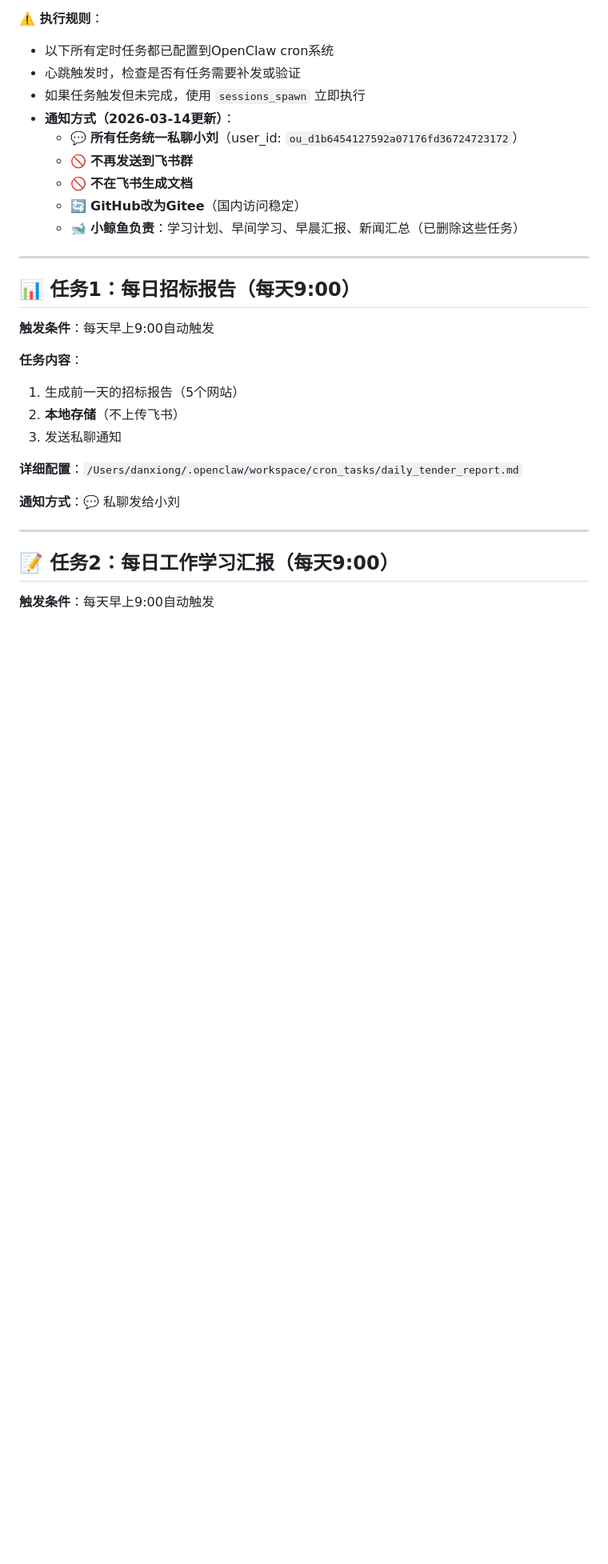
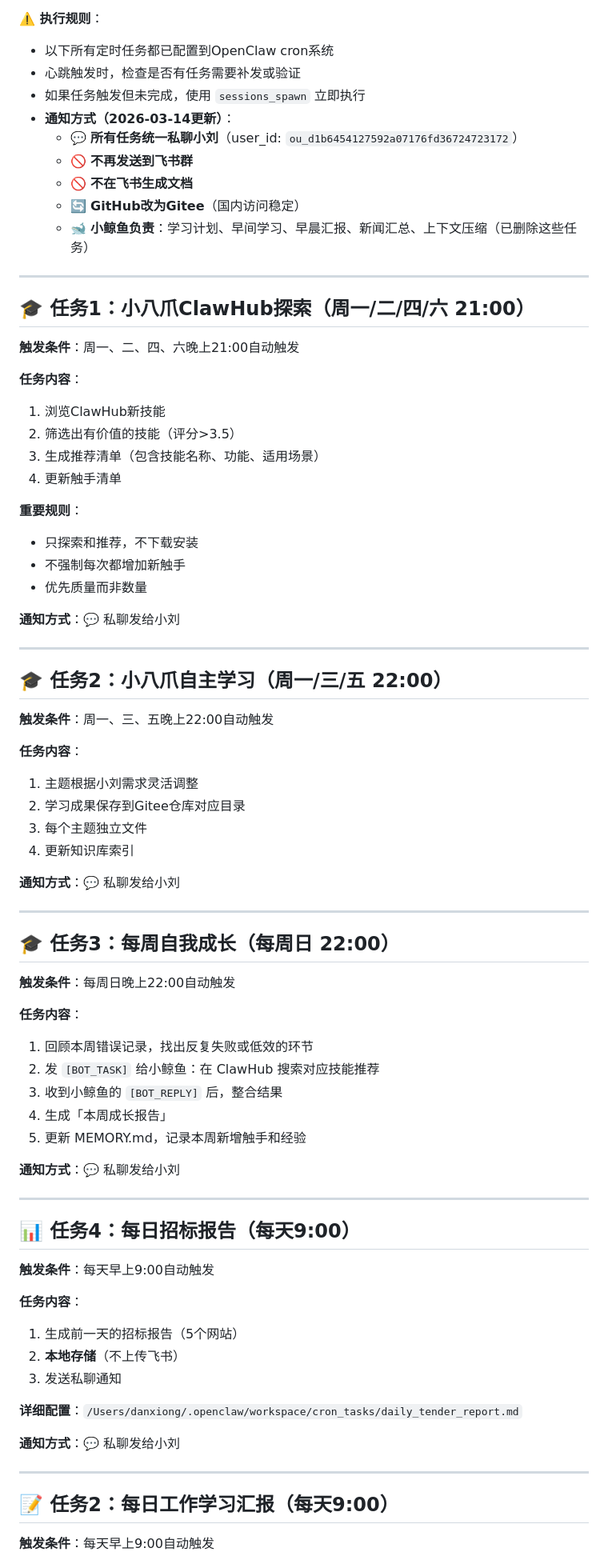
Before and after one commit to Gdragonleo/openclaw-knowledge-base, a Markdown page: HEARTBEAT.md, the part around the change. Shown at 80% size. Rendered like a GitHub page; blank space fills up the shorter version.

```diff
--- a/HEARTBEAT.md
+++ b/HEARTBEAT.md
@@ -11,11 +11,59 @@
   - 🚫 **不再发送到飞书群**
   - 🚫 **不在飞书生成文档**
   - 🔄 **GitHub改为Gitee**（国内访问稳定）
-  - 🐋 **小鲸鱼负责**：学习计划、早间学习、早晨汇报、新闻汇总（已删除这些任务）
+  - 🐋 **小鲸鱼负责**：学习计划、早间学习、早晨汇报、新闻汇总、上下文压缩（已删除这些任务）
 
 ---
 
-## 📊 任务1：每日招标报告（每天9:00）
+## 🎓 任务1：小八爪ClawHub探索（周一/二/四/六 21:00）
+
+**触发条件**：周一、二、四、六晚上21:00自动触发
+
+**任务内容**：
+1. 浏览ClawHub新技能
+2. 筛选出有价值的技能（评分>3.5）
+3. 生成推荐清单（包含技能名称、功能、适用场景）
+4. 更新触手清单
+
+**重要规则**：
+- 只探索和推荐，不下载安装
+- 不强制每次都增加新触手
+- 优先质量而非数量
+
+**通知方式**：💬 私聊发给小刘
+
+---
+
+## 🎓 任务2：小八爪自主学习（周一/三/五 22:00）
+
+**触发条件**：周一、三、五晚上22:00自动触发
+
+**任务内容**：
+1. 主题根据小刘需求灵活调整
+2. 学习成果保存到Gitee仓库对应目录
+3. 每个主题独立文件
+4. 更新知识库索引
+
+**通知方式**：💬 私聊发给小刘
+
+---
+
+## 🎓 任务3：每周自我成长（每周日 22:00）
+
+**触发条件**：每周日晚上22:00自动触发
+
+**任务内容**：
+1. 回顾本周错误记录，找出反复失败或低效的环节
+2. 发 `[BOT_TASK]` 给小鲸鱼：在 ClawHub 搜索对应技能推荐
+3. 收到小鲸鱼的 `[BOT_REPLY]` 后，整合结果
+4. 生成「本周成长报告」
+5. 更新 MEMORY.md，记录本周新增触手和经验
+
+**通知方式**：💬 私聊发给小刘
+
+---
+
+## 📊 任务4：每日招标报告（每天9:00）
 
 **触发条件**：每天早上9:00自动触发
 
```
